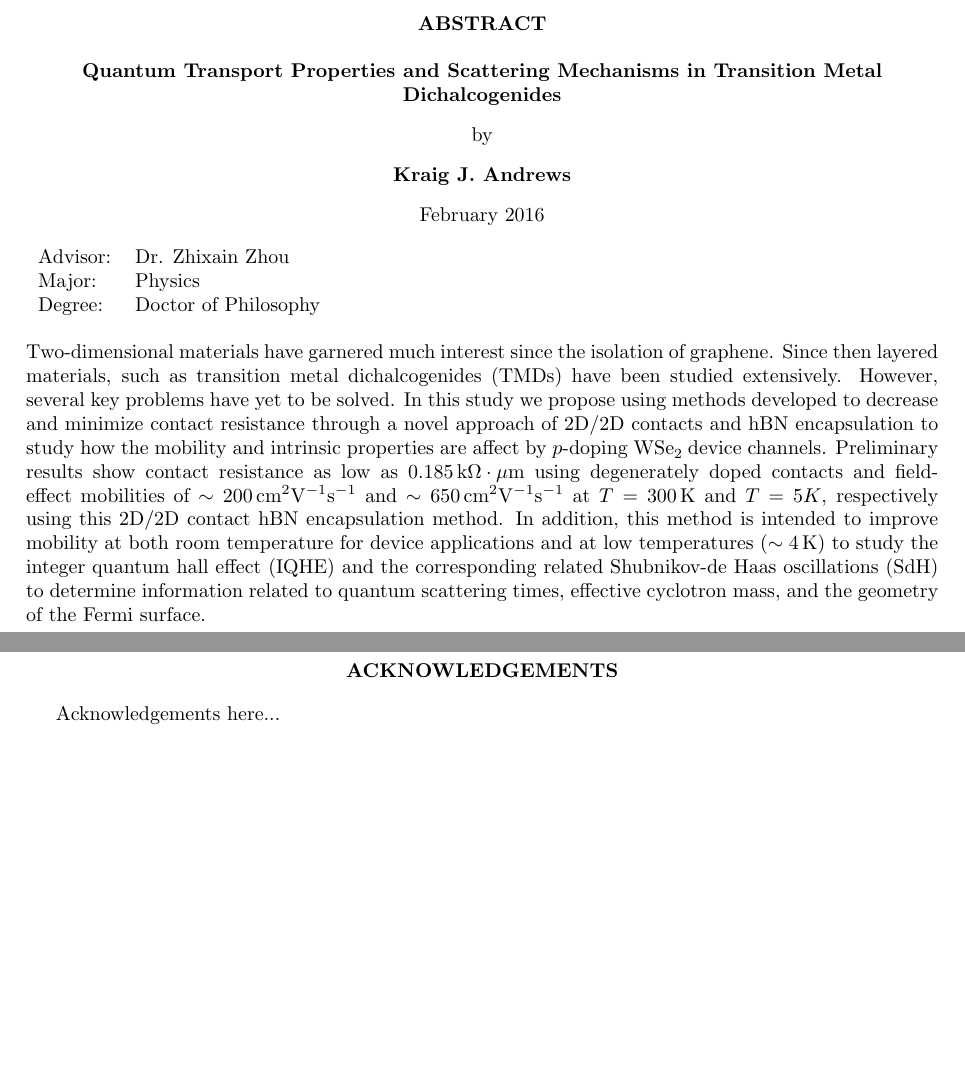
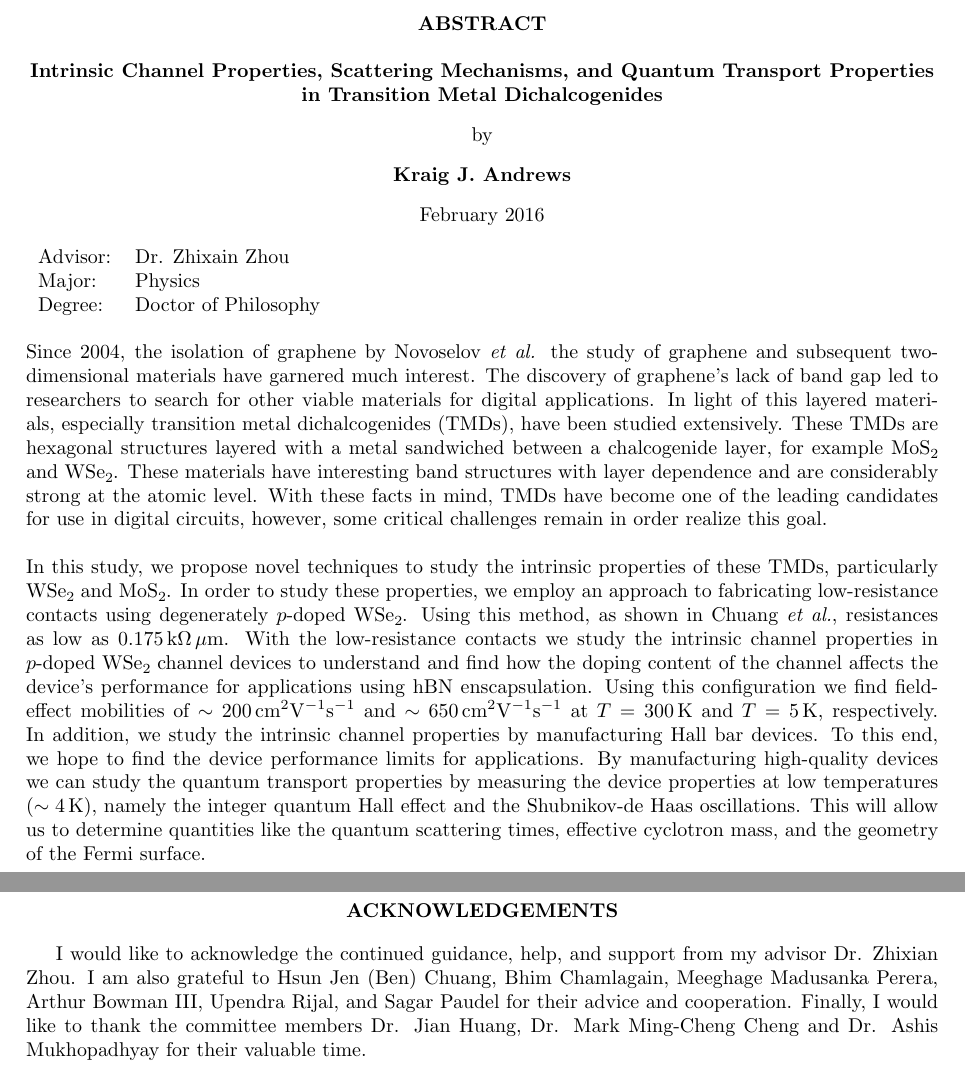
Before and after one commit to kandrews92/prospectus, a LaTeX thesis (prospectus.tex, which reads backmatter/acknowledgements.tex, frontmatter/abstract.tex): two parts of pages 2 and 46 of 46, joined at a grey line, cut so that both start at the same text, the shorter picture padded with empty space. Compiled offline with pdfLaTeX.

Commit message:
final draft

```diff
--- a/backmatter/acknowledgements.tex
+++ b/backmatter/acknowledgements.tex
@@ -3,4 +3,4 @@
 {\bf ACKNOWLEDGEMENTS}
 \end{center}
 
-Acknowledgements here...
+I would like to acknowledge the continued guidance, help, and support from my advisor Dr. Zhixian Zhou. I am also grateful to Hsun Jen (Ben) Chuang, Bhim Chamlagain, Meeghage Madusanka Perera, Arthur Bowman III, Upendra Rijal, and Sagar Paudel for their advice and cooperation. Finally, I would like to thank the committee members Dr. Jian Huang, Dr. Mark Ming-Cheng Cheng and Dr. Ashis Mukhopadhyay for their valuable time.
--- a/frontmatter/abstract.tex
+++ b/frontmatter/abstract.tex
@@ -3,7 +3,7 @@
 
 
 	\singlespacing
-\textbf{Quantum Transport Properties and Scattering Mechanisms in Transition Metal Dichalcogenides}\\
+\textbf{Intrinsic Channel Properties, Scattering Mechanisms, and Quantum Transport Properties in Transition Metal Dichalcogenides}\\
 	\doublespacing
 
 	by\\
@@ -18,4 +18,6 @@ Degree:  &Doctor of Philosophy
 \end{tabular}
 \bigskip
 
-\noindent Two-dimensional materials have garnered much interest since the isolation of graphene. Since then layered materials, such as transition metal dichalcogenides (TMDs) have been studied extensively. However, several key problems have yet to be solved. In this study we propose using methods developed to decrease and minimize contact resistance through a novel approach of 2D/2D contacts and \hbn encapsulation to study how the mobility and intrinsic properties are affect by $p$-doping \ch{WSe2} device channels. Preliminary results show contact resistance as low as $0.185\unita{k\Omega\cdot\mu m}$ using degenerately doped contacts and field-effect mobilities of $\sim 200\cmvs$ and $\sim 650\cmvs$ at $T=300\unita{K}$ and $T=5{K}$, respectively using this 2D/2D contact \hbn encapsulation method. In addition, this method is intended to improve mobility at both room temperature for device applications and at low temperatures ($\sim 4\unita{K}$) to study the integer quantum hall effect (IQHE) and the corresponding related Shubnikov-de Haas oscillations (SdH) to determine information related to quantum scattering times, effective cyclotron mass, and the geometry of the Fermi surface.
+\noindent Since 2004, the isolation of graphene by Novoselov \emph{et al.} the study of graphene and subsequent two-dimensional materials have garnered much interest. The discovery of graphene's lack of band gap led to researchers to search for other viable materials for digital applications. In light of this layered materials, especially transition metal dichalcogenides (TMDs), have been studied extensively. These TMDs are hexagonal structures layered with a metal sandwiched between a chalcogenide layer, for example \ch{MoS2} and \ch{WSe2}. These materials have interesting band structures with layer dependence and are considerably strong at the atomic level. With these facts in mind, TMDs have become one of the leading candidates for use in digital circuits, however, some critical challenges remain in order realize this goal.\\
+
+\noindent In this study, we propose novel techniques to study the intrinsic properties of these TMDs, particularly \ch{WSe2} and \ch{MoS2}. In order to study these properties, we employ an approach to fabricating low-resistance contacts using degenerately $p$-doped \ch{WSe2}. Using this method, as shown in Chuang \emph{et al.}, resistances as low as $0.175\unita{k\Omega}\unita{\mu m}$. With the low-resistance contacts we study the intrinsic channel properties in $p$-doped \ch{WSe2} channel devices to understand and find how the doping content of the channel affects the device's performance for applications using \hbn enscapsulation. Using this configuration we find field-effect mobilities of $\sim 200\cmvs$ and $\sim 650\cmvs$ at $T=300\unita{K}$ and $T=5\unita{K}$, respectively. In addition, we study the intrinsic channel properties by manufacturing Hall bar devices. To this end, we hope to find the device performance limits for applications. By manufacturing high-quality devices we can study the quantum transport properties by measuring the device properties at low temperatures ($\sim 4\unita{K}$), namely the integer quantum Hall effect and the Shubnikov-de Haas oscillations. This will allow us to determine quantities like the quantum scattering times, effective cyclotron mass, and the geometry of the Fermi surface.
```
Also changed, not shown: prospectus.tex (+2 -0 lines), 4 other files.
